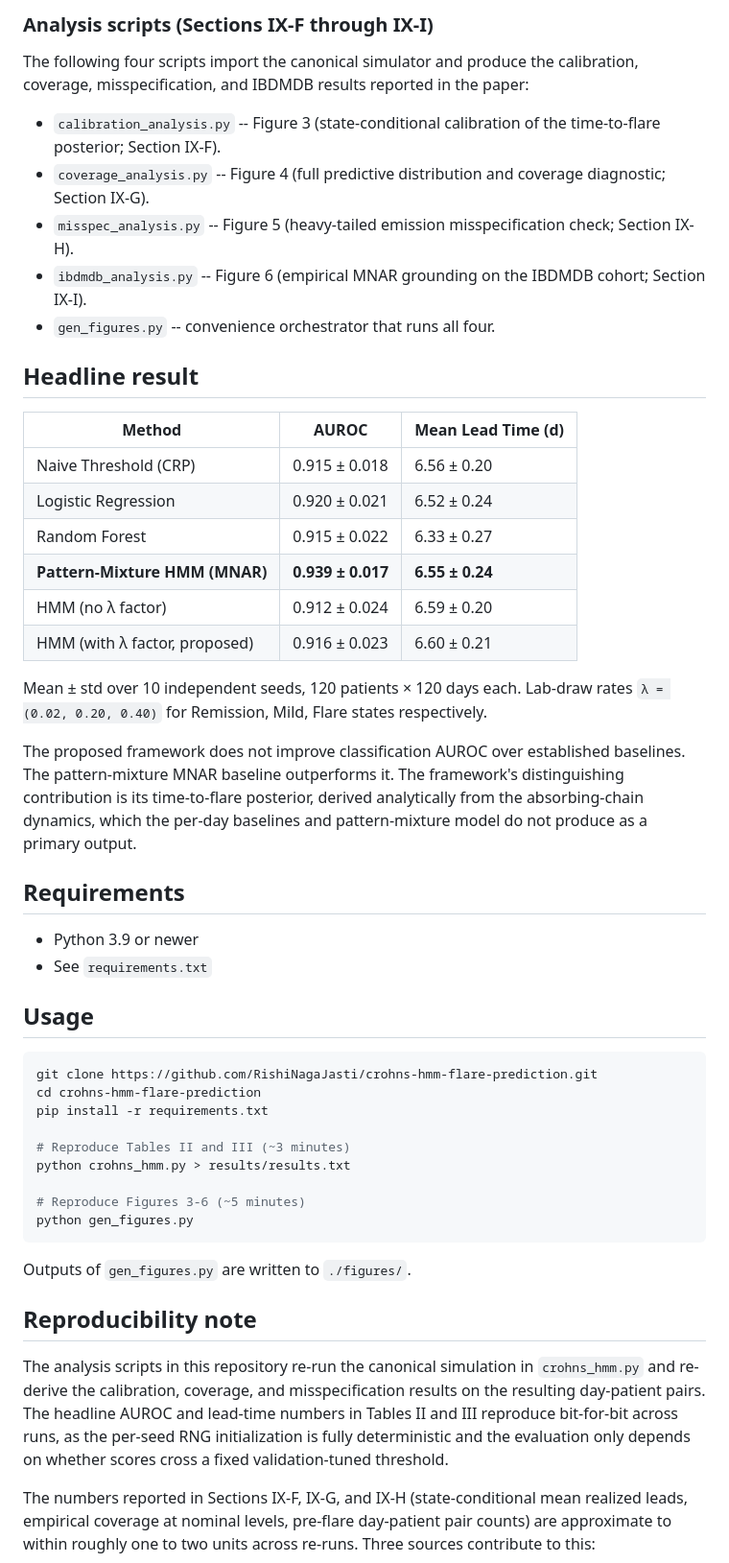
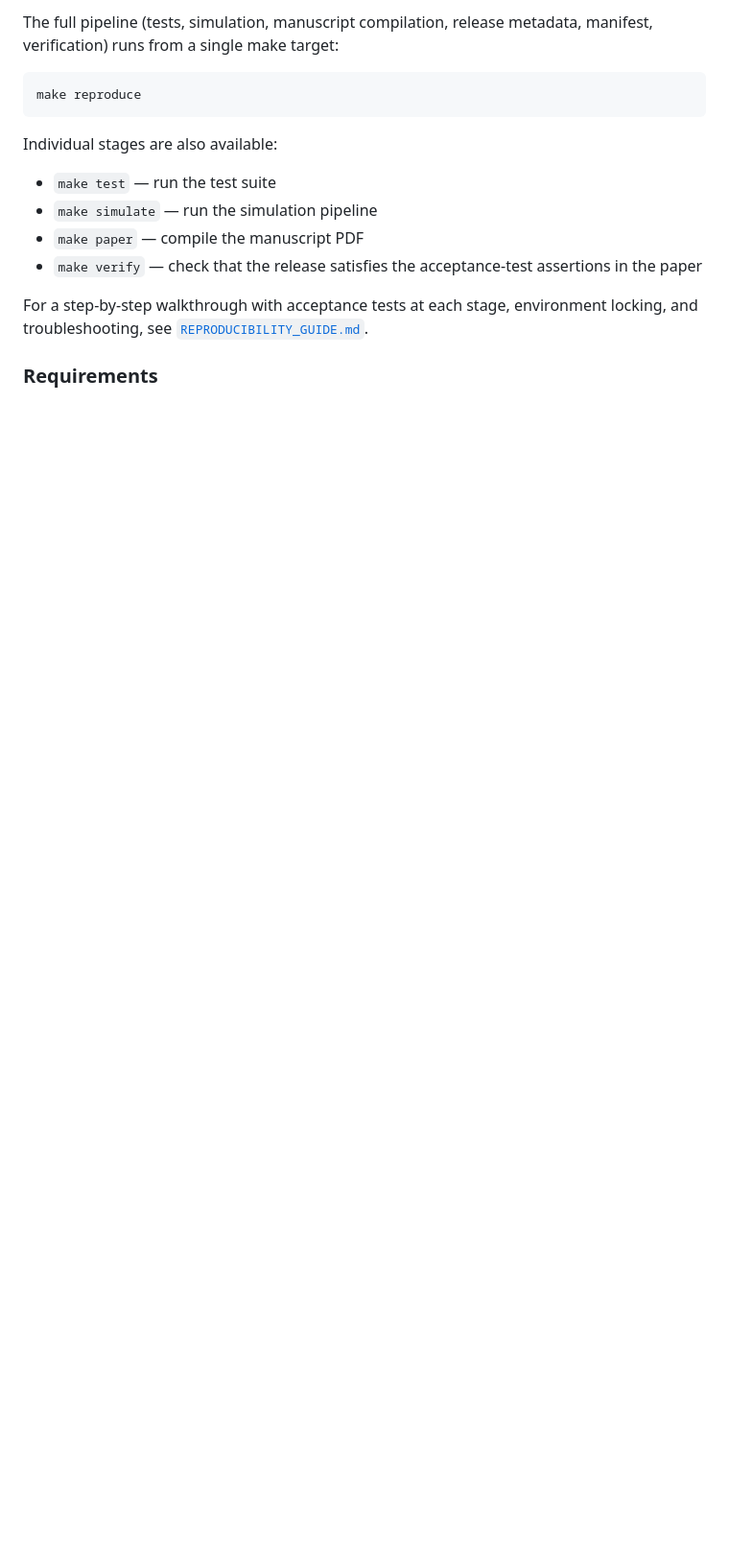
Before and after one commit to RishiNagaJasti/crohns-hmm-flare-prediction, a Markdown page: README.md, the part around one of its changes. Shown at 96% size. GitHub-like rendering; blank space fills up the shorter version.

````diff
--- a/README.md
+++ b/README.md
@@ -24,52 +9,17 @@ This file implements the experimental pipeline behind Tables II and III:
-### Analysis scripts (Sections IX-F through IX-I)
-
-The following four scripts import the canonical simulator and produce the calibration, coverage, misspecification, and IBDMDB results reported in the paper:
-
-- `calibration_analysis.py`  -- Figure 3 (state-conditional calibration of the time-to-flare posterior; Section IX-F).
-- `coverage_analysis.py`     -- Figure 4 (full predictive distribution and coverage diagnostic; Section IX-G).
-- `misspec_analysis.py`      -- Figure 5 (heavy-tailed emission misspecification check; Section IX-H).
-- `ibdmdb_analysis.py`       -- Figure 6 (empirical MNAR grounding on the IBDMDB cohort; Section IX-I).
-- `gen_figures.py`           -- convenience orchestrator that runs all four.
-
-## Headline result
-
-| Method                              | AUROC             | Mean Lead Time (d) |
-|-------------------------------------|-------------------|--------------------|
-| Naive Threshold (CRP)               | 0.915 ± 0.018     | 6.56 ± 0.20        |
-| Logistic Regression                 | 0.920 ± 0.021     | 6.52 ± 0.24        |
-| Random Forest                       | 0.915 ± 0.022     | 6.33 ± 0.27        |
-| **Pattern-Mixture HMM (MNAR)**      | **0.939 ± 0.017** | **6.55 ± 0.24**    |
-| HMM (no λ factor)                   | 0.912 ± 0.024     | 6.59 ± 0.20        |
-| HMM (with λ factor, proposed)       | 0.916 ± 0.023     | 6.60 ± 0.21        |
-
-Mean ± std over 10 independent seeds, 120 patients × 120 days each. Lab-draw rates `λ = (0.02, 0.20, 0.40)` for Remission, Mild, Flare states respectively.
-
-The proposed framework does not improve classification AUROC over established baselines. The pattern-mixture MNAR baseline outperforms it. The framework's distinguishing contribution is its time-to-flare posterior, derived analytically from the absorbing-chain dynamics, which the per-day baselines and pattern-mixture model do not produce as a primary output.
-
-## Requirements
-
-- Python 3.9 or newer
-- See `requirements.txt`
-
-## Usage
+The full pipeline (tests, simulation, manuscript compilation, release metadata, manifest, verification) runs from a single make target:
 
 ```bash
-git clone https://github.com/RishiNagaJasti/crohns-hmm-flare-prediction.git
-cd crohns-hmm-flare-prediction
-pip install -r requirements.txt
-
-# Reproduce Tables II and III (~3 minutes)
-python crohns_hmm.py > results/results.txt
-
-# Reproduce Figures 3-6 (~5 minutes)
-python gen_figures.py
+make reproduce
 ```
 
-Outputs of `gen_figures.py` are written to `./figures/`.
+Individual stages are also available:
 
-## Reproducibility note
+- `make test` — run the test suite
+- `make simulate` — run the simulation pipeline
+- `make paper` — compile the manuscript PDF
+- `make verify` — check that the release satisfies the acceptance-test assertions in the paper
 
-The analysis scripts in this repository re-run the canonical simulation in `crohns_hmm.py` and re-derive the calibration, coverage, and misspecification results on the resulting day-patient pairs. The headline AUROC and lead-time numbers in Tables II and III reproduce bit-for-bit across runs, as the per-seed RNG initialization is fully deterministic and the evaluation only depends on whether scores cross a fixed validation-tuned threshold.
+For a step-by-step walkthrough with acceptance tests at each stage, environment locking, and troubleshooting, see [`REPRODUCIBILITY_GUIDE.md`](REPRODUCIBILITY_GUIDE.md).
 
-The numbers reported in Sections IX-F, IX-G, and IX-H (state-conditional mean realized leads, empirical coverage at nominal levels, pre-flare day-patient pair counts) are approximate to within roughly one to two units across re-runs. Three sources contribute to this:
+### Requirements
 
````
Also changed, not shown: other parts of README.md (+34 -43 lines).
